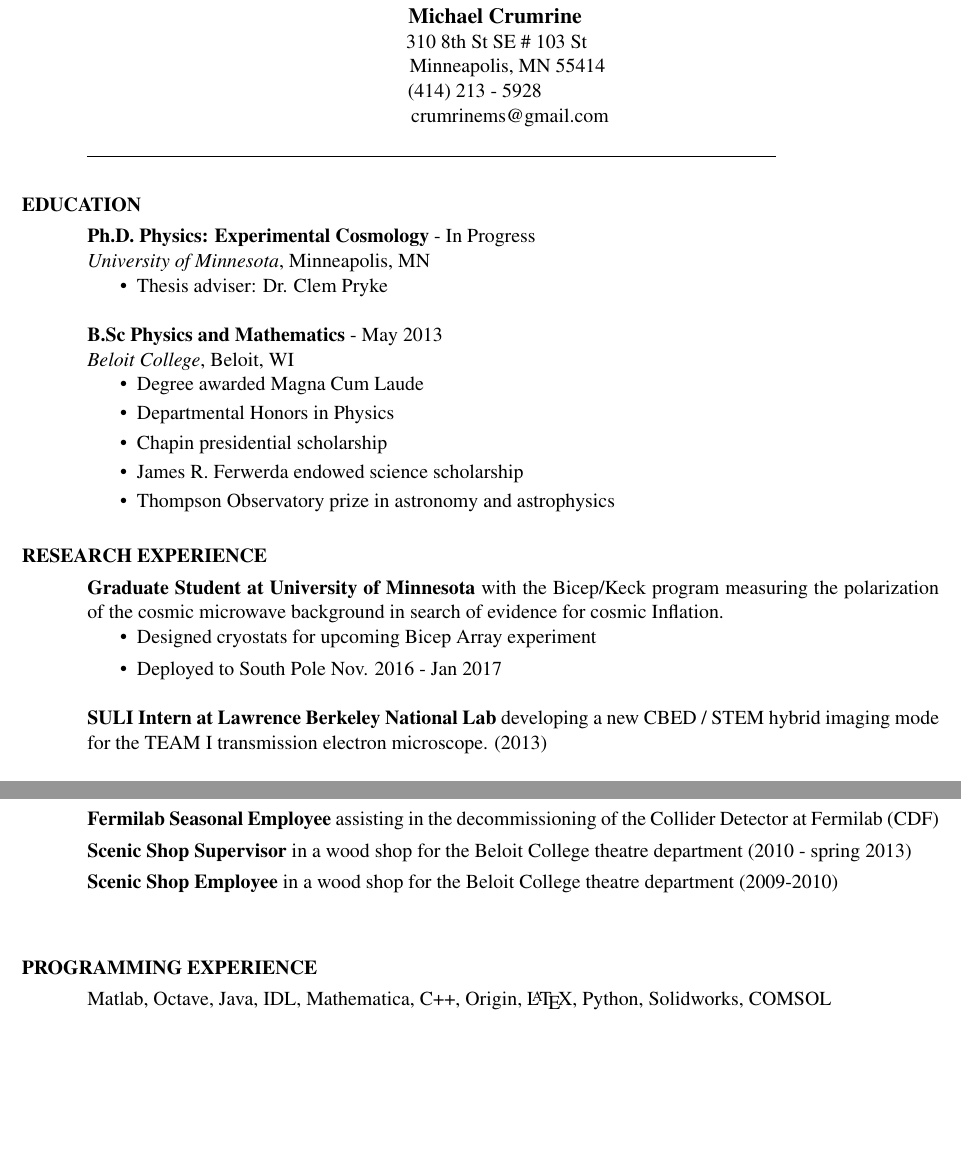
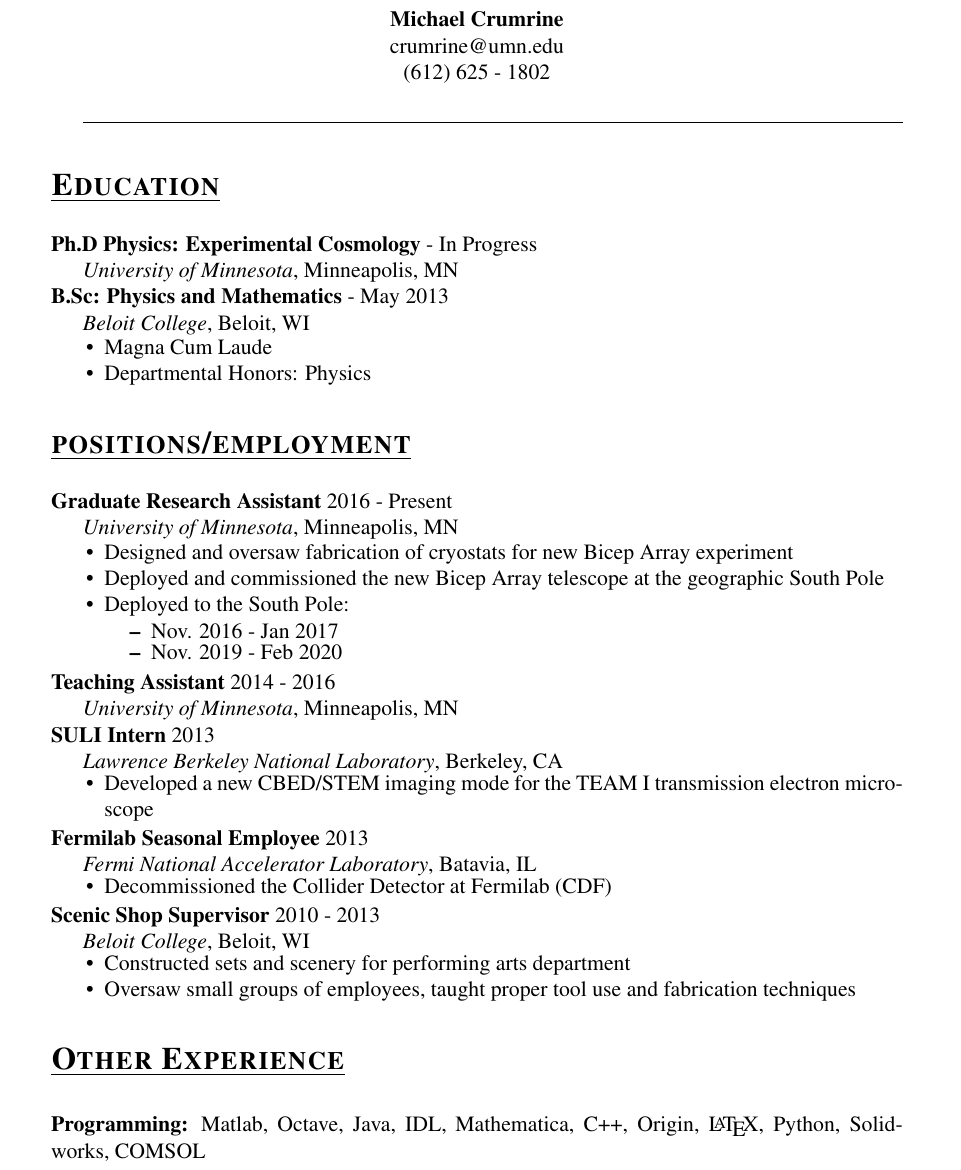
Before and after one commit to crumrinem/CV, a LaTeX CV (cv.tex): two parts of pages 1 and 2 of 2 before the commit and part of page 1 of 2 after it, the two joined at a grey line, cut so that both start at the same text, the shorter picture padded with empty space. Compiled offline with pdfLaTeX.

Commit message:
Changes while at Pole

```diff
--- a/cv.tex
+++ b/cv.tex
@@ -9,57 +12,43 @@
 \begin{document}
-\hoffset=20pt
+\nobibliography{pubs.bib}
+\bibliographystyle{plain}
+\nocite{*}
+\pagenumbering{gobble}
+%\hoffset=20pt
 
+\begin{center}
+	\textbf{Michael Crumrine}\\
+	crumrine@umn.edu\\
+	(612) 625 - 1802
+\end{center}
 
-\thispagestyle{empty} % this page does not have a header
+\hrulefill
 
-\name{Michael Crumrine}
-\address{\,\,\,\,\,\, 310 8th St SE \# 103 St\\
-\,\,\,\,\,\,\, Minneapolis, MN 55414\\
-\,\,\,\,\,\,\,\,(414) 213 - 5928\\
-\,\,\,\,\,\,\,\,\,crumrinems@gmail.com\\}
-
-
-\begin{resume}
-
-
-\line(1,0){380}
-
-
-\section{EDUCATION}
+\section*{\Large{\underline{\textsc{Education}}}}
 \vspace{0.05in}
 
-	{\bf Ph.D. Physics: Experimental Cosmology} - In Progress  \\
-	{\it University of Minnesota}, Minneapolis, MN
+	{\bf Ph.D Physics: Experimental Cosmology} - In Progress  \\
+	\indent{\it University of Minnesota}, Minneapolis, MN
+	\newline
+	{\bf B.Sc: Physics and Mathematics} - May 2013  \\
+	\indent{\it Beloit College}, Beloit, WI
 	\begin{itemize}
-	\item{Thesis adviser: Dr. Clem Pryke}
-	\end{itemize}
-
-    {\bf B.Sc Physics and Mathematics} - May 2013 \\
-    {\it Beloit College}, Beloit, WI
-    \begin{itemize}
-    \setlength\itemsep{.05em}
-    \item{Degree awarded Magna Cum Laude}
-    \item{Departmental Honors in Physics}
-    \item{Chapin presidential scholarship}
-    \item{James R. Ferwerda endowed science scholarship}
-    \item{Thompson Observatory prize in astronomy and astrophysics}
-    \end{itemize}
-
-\section{RESEARCH EXPERIENCE}
-\vspace{0.05in}
-
-{\bf Graduate Student at University of Minnesota} with the Bicep/Keck program measuring the polarization of the cosmic microwave background in search of evidence for cosmic Inflation.
-	\begin{itemize}
-		\item{Designed cryostats for upcoming Bicep Array experiment}
-		\item{Deployed to South Pole Nov. 2016 - Jan 2017}
+			\vspace{-0.3cm}
+		\hoffset=20pt\itemsep-0.4em
+		\item{Magna Cum Laude}
+		\item{Departmental Honors: Physics}
 	\end{itemize}
 
 
-{\bf SULI Intern at Lawrence Berkeley National Lab} developing a new CBED /
-	STEM hybrid imaging mode for the TEAM I transmission electron microscope.
-	(2013)
-
-{\bf Instrument Construction and Alteration} with Dr. Patrick Polley. Constructing and implementing portable power supplies for Hall probe magnetometers and altering the instruments for increased sensitivity. (2012)
-
-{\bf REU at University of South Florida} studying exchange bias in magnetic trilayers and the role of the antiferromagnet bulk structure (2012)
+\section*{\Large{\underline{\textsc{positions/employment}}}}
+\vspace{0.05in}
+	{\bf Graduate Research Assistant} 2016 - Present  \\
+	\indent{\it University of Minnesota}, Minneapolis, MN\\
 	\begin{itemize}
+			\vspace{-0.8cm}
+		\itemsep=-0.4em
+		\item{Designed and oversaw fabrication of cryostats for new Bicep
+			Array experiment}
+		\item{Deployed and commissioned the new Bicep Array telescope at the
+			geographic South Pole}
+		\item{Deployed to the South Pole:}
@@ -76 +55,5 @@
 			\begin{itemize}
+				\itemsep=-0.4em
+					\vspace{-0.3cm}
+				\item{Nov. 2016 - Jan 2017}
+				\item{Nov. 2019 - Feb 2020}
@@ -84,6 +60,28 @@
 			\end{itemize}
 	\end{itemize}
-
-	{\bf Freelance Tutor}
+	\vspace{-0.1in}
+	{\bf Teaching Assistant} 2014 - 2016  \\
+	\indent{\it University of Minnesota}, Minneapolis, MN \\
+	{\bf SULI Intern} 2013 \\
+	\indent{\it Lawrence Berkeley National Laboratory}, Berkeley, CA
 	\begin{itemize}
-		\item{Differential Equations - University of California, Berkeley: Sept. 2013 - Nov. 2013}
+			\vspace{-0.8em}
+		\item{Developed a new CBED/STEM imaging mode for the TEAM I
+			transmission electron microscope}
+	\end{itemize}
+	\vspace{-0.5em}
+	{\bf Fermilab Seasonal Employee}  2013 \\
+	\indent{\it Fermi National Accelerator Laboratory}, Batavia, IL
+	\begin{itemize}
+			\vspace{-0.8em}
+		\item{Decommissioned the Collider Detector at Fermilab (CDF)}
+	\end{itemize}
+	\vspace{-0.5em}
+	{\bf Scenic Shop Supervisor} 2010 - 2013 \\
+	\indent{\it Beloit College}, Beloit, WI
+	\begin{itemize}
+		\itemsep=-0.4em
+			\vspace{-0.8em}
+		\item{Constructed sets and scenery for performing arts department}
+		\item{Oversaw small groups of employees, taught proper tool use and
+			fabrication techniques}
@@ -93,9 +88,6 @@
 	\end{itemize}
 
-\section{OTHER EMPLOYMENT}
-\vspace{0.05in}
-    {\bf Fermilab Seasonal Employee} assisting in the decommissioning of the
-	Collider Detector at Fermilab (CDF)\vspace{.05in}\\
-    {\bf Scenic Shop Supervisor} in a wood shop for the Beloit College theatre
-	department (2010 - spring 2013) \vspace{.05in}\\
-    {\bf Scenic Shop Employee} in a wood shop for the Beloit College theatre department (2009-2010)\vspace{.05in}\\
+\section*{\Large{\underline{\textsc{Other Experience}}}}
+\vspace{0.1in}
+	{\bf Programming:} Matlab, Octave, Java, IDL, Mathematica, C++, Origin,
+	\LaTeX, Python, Solidworks, COMSOL\\
@@ -102,7 +108,3 @@
 
 
 
-\section{PROGRAMMING EXPERIENCE}
-\vspace{.05in}
-Matlab, Octave, Java, IDL, Mathematica, C++,
-Origin, \LaTeX, Python, Solidworks, COMSOL
```
Also changed, not shown: pubs.bib (added, +108 -0 lines), cv.bbl (added), cv.pdf, cv_old.pdf (added), cv.tex (68 more changed lines), 3 other files.
